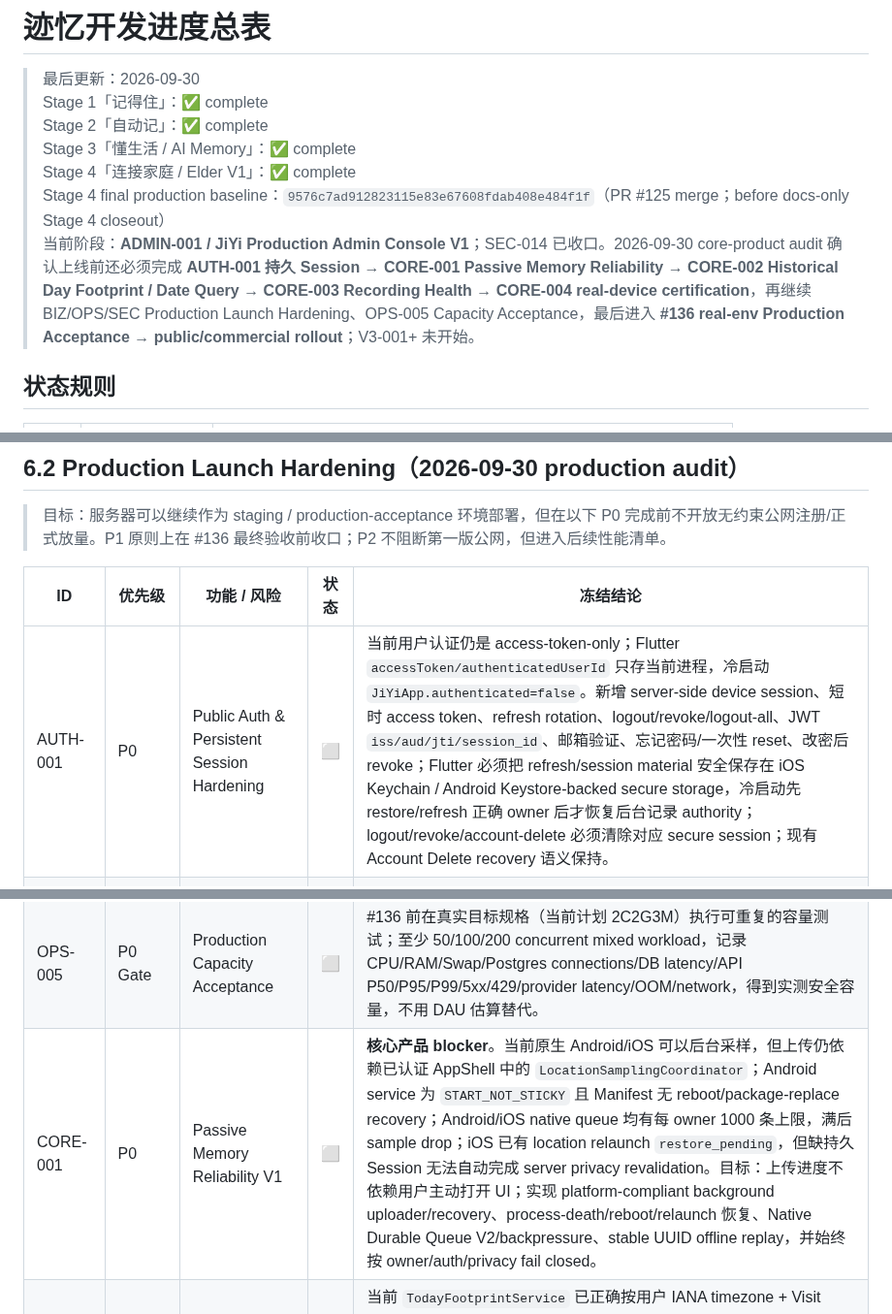
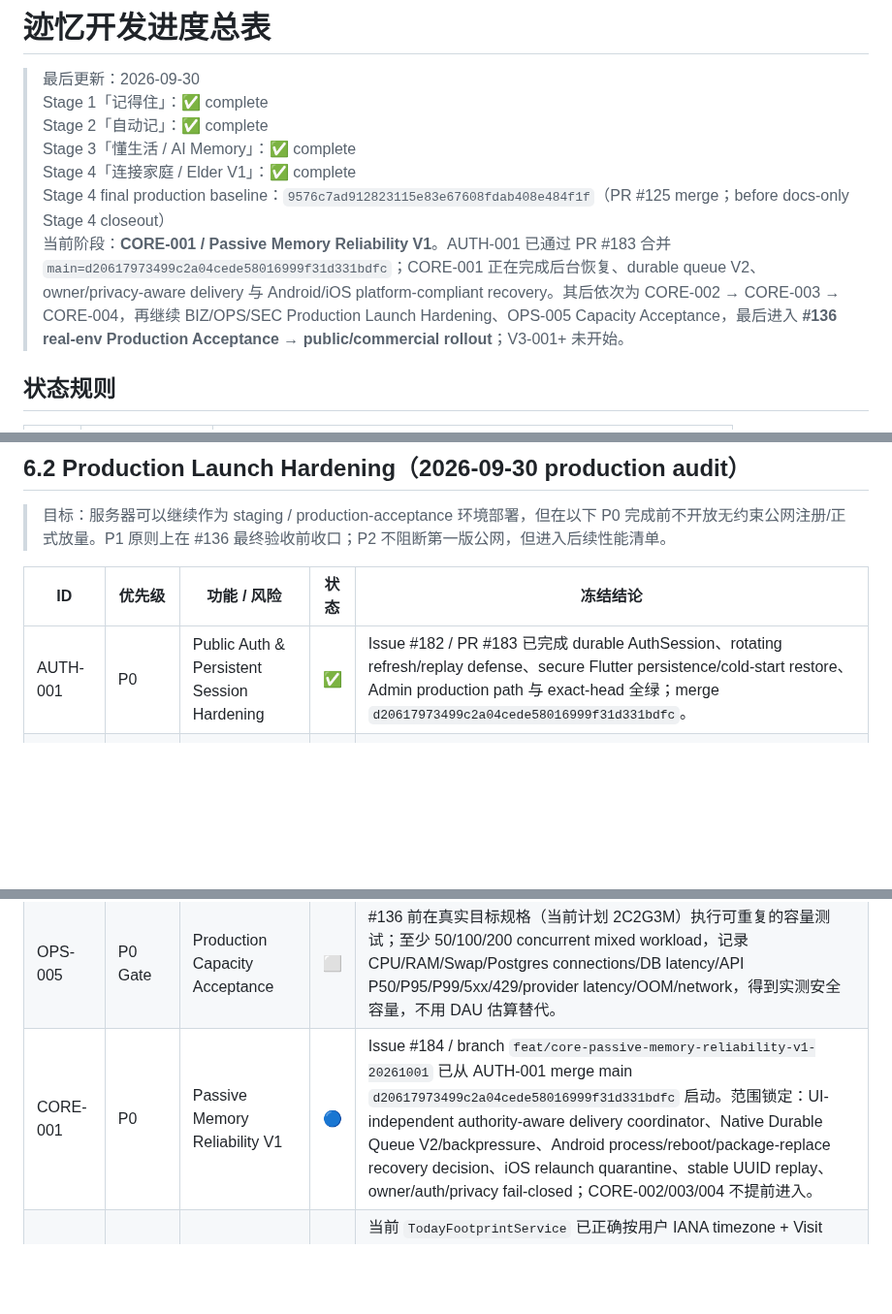
Before and after one commit to cfhlwl/jiyidashi, a Markdown page: docs/DEVELOPMENT_PROGRESS.md, 3 parts joined by grey strips. Shown at 97% size. Drawn GitHub-style; blank space fills up the shorter version.

Commit message:
docs(core): start CORE-001 reliability work

```diff
--- a/docs/DEVELOPMENT_PROGRESS.md
+++ b/docs/DEVELOPMENT_PROGRESS.md
@@ -45,7 +45,7 @@
 > Stage 3「懂生活 / AI Memory」：✅ complete
 > Stage 4「连接家庭 / Elder V1」：✅ complete
 > Stage 4 final production baseline：`9576c7ad912823115e83e67608fdab408e484f1f`（PR #125 merge；before docs-only Stage 4 closeout）
-> 当前阶段：**ADMIN-001 / JiYi Production Admin Console V1**；SEC-014 已收口。2026-09-30 core-product audit 确认上线前还必须完成 **AUTH-001 持久 Session → CORE-001 Passive Memory Reliability → CORE-002 Historical Day Footprint / Date Query → CORE-003 Recording Health → CORE-004 real-device certification**，再继续 BIZ/OPS/SEC Production Launch Hardening、OPS-005 Capacity Acceptance，最后进入 **#136 real-env Production Acceptance → public/commercial rollout**；V3-001+ 未开始。
+> 当前阶段：**CORE-001 / Passive Memory Reliability V1**。AUTH-001 已通过 PR #183 合并 `main=d20617973499c2a04cede58016999f31d331bdfc`；CORE-001 正在完成后台恢复、durable queue V2、owner/privacy-aware delivery 与 Android/iOS platform-compliant recovery。其后依次为 CORE-002 → CORE-003 → CORE-004，再继续 BIZ/OPS/SEC Production Launch Hardening、OPS-005 Capacity Acceptance，最后进入 **#136 real-env Production Acceptance → public/commercial rollout**；V3-001+ 未开始。
 
 ## 状态规则
 
@@ -378,7 +378,7 @@ OPS-002 不以“5000/10000 DAU”作为单一启动条件；正式规模化判
 
 | ID | 优先级 | 功能 / 风险 | 状态 | 冻结结论 |
 | --- | --- | --- | --- | --- |
-| AUTH-001 | P0 | Public Auth & Persistent Session Hardening | ⬜ | 当前用户认证仍是 access-token-only；Flutter `accessToken/authenticatedUserId` 只存当前进程，冷启动 `JiYiApp.authenticated=false`。新增 server-side device session、短时 access token、refresh rotation、logout/revoke/logout-all、JWT `iss/aud/jti/session_id`、邮箱验证、忘记密码/一次性 reset、改密后 revoke；Flutter 必须把 refresh/session material 安全保存在 iOS Keychain / Android Keystore-backed secure storage，冷启动先 restore/refresh 正确 owner 后才恢复后台记录 authority；logout/revoke/account-delete 必须清除对应 secure session；现有 Account Delete recovery 语义保持。 |
+| AUTH-001 | P0 | Public Auth & Persistent Session Hardening | ✅ | Issue #182 / PR #183 已完成 durable AuthSession、rotating refresh/replay defense、secure Flutter persistence/cold-start restore、Admin production path 与 exact-head 全绿；merge `d20617973499c2a04cede58016999f31d331bdfc`。 |
 | AUTH-002 | P0* | WeChat Mini Program Identity | ⬜ | 若微信小程序作为正式主入口，则在公开发布前加入 `WECHAT_MINIPROGRAM` AuthIdentity：`wx.login → code2session → stable provider subject → User`；微信 secret 仅服务端。若小程序不是首发主入口，可降为 P1。 |
 | BIZ-011 | P0 | Production Registration Entitlement Default | ⬜ | 当前 `register_email_password()` 仍创建 `LEGACY_FULL`，而该计划拥有全部 capability 且 quota unlimited。正式注册必须切为 FREE（或另行正式定义的 trial），`LEGACY_FULL` 仅 migration/legacy compatibility；历史用户迁移语义不变。 |
 | OPS-002 | P0 | Durable Job & Maintenance Worker Foundation V1 | ⬜ | PostgreSQL-backed durable job/lease 优先；服务端自动推进 deletion/maintenance，并逐步异步化长耗时 AI。客户端只能发起/查询状态，不再承担服务端任务推进责任。 |
@@ -390,7 +390,7 @@ OPS-002 不以“5000/10000 DAU”作为单一启动条件；正式规模化判
 | REM-001 | P1/P0* | Reminder Delivery / Product Promise Gate | ⬜ | 当前 Reminder 有 PENDING/DONE/CANCELLED/remind_at，但未形成到点扫描→Push/微信订阅/APNs/FCM 的正式 delivery。若正式 UI 承诺“到点提醒”，则升级为 P0 并在上线前实现；否则首发必须明确降级/隐藏通知承诺。 |
 | OPS-004 | P1 | Production Runtime Guardrails | ⬜ | Compose 增加日志 rotation；SQLAlchemy 显式 `DB_POOL_SIZE/DB_MAX_OVERFLOW/POOL_TIMEOUT/RECYCLE`；Caddy 增 HSTS、X-Content-Type-Options、Referrer-Policy 与合理 API body ceiling。Provider process-lifetime HTTP client pooling 记为 P2 性能优化，可后续完成。 |
 | OPS-005 | P0 Gate | Production Capacity Acceptance | ⬜ | #136 前在真实目标规格（当前计划 2C2G3M）执行可重复的容量测试；至少 50/100/200 concurrent mixed workload，记录 CPU/RAM/Swap/Postgres connections/DB latency/API P50/P95/P99/5xx/429/provider latency/OOM/network，得到实测安全容量，不用 DAU 估算替代。 |
-| CORE-001 | P0 | Passive Memory Reliability V1 | ⬜ | **核心产品 blocker**。当前原生 Android/iOS 可以后台采样，但上传仍依赖已认证 AppShell 中的 `LocationSamplingCoordinator`；Android service 为 `START_NOT_STICKY` 且 Manifest 无 reboot/package-replace recovery；Android/iOS native queue 均有每 owner 1000 条上限，满后 sample drop；iOS 已有 location relaunch `restore_pending`，但缺持久 Session 无法自动完成 server privacy revalidation。目标：上传进度不依赖用户主动打开 UI；实现 platform-compliant background uploader/recovery、process-death/reboot/relaunch 恢复、Native Durable Queue V2/backpressure、stable UUID offline replay，并始终按 owner/auth/privacy fail closed。 |
+| CORE-001 | P0 | Passive Memory Reliability V1 | 🔵 | Issue #184 / branch `feat/core-passive-memory-reliability-v1-20261001` 已从 AUTH-001 merge main `d20617973499c2a04cede58016999f31d331bdfc` 启动。范围锁定：UI-independent authority-aware delivery coordinator、Native Durable Queue V2/backpressure、Android process/reboot/package-replace recovery decision、iOS relaunch quarantine、stable UUID replay、owner/auth/privacy fail-closed；CORE-002/003/004 不提前进入。 |
 | CORE-002 | P0 | Historical Day Footprint & Natural-language Date Query V1 | ⬜ | 当前 `TodayFootprintService` 已正确按用户 IANA timezone + Visit overlap-day 语义查询，但只暴露“今天”；Intent Router 已能返回 `PLACE_HISTORY_QUERY`，`/memory/query` executor 却仍只做 Object location + Memory text search。新增 first-class `DayFootprintService(user_id, day)` + typed historical endpoint + deterministic date parser / `DATE_FOOTPRINT_QUERY`：用户问“我25号去哪了？”必须直接查询 Visit+Place、0 次 LLM；“25号发生了什么？”先组合 DayFootprint + Memory + Photo/Voice evidence，再允许 AI 总结。 |
 | CORE-003 | P0 | Automatic Recording Health & Coverage V1 | ⬜ | 当前已有 automatic_enabled/location_services/last_fix 与 native counters，但没有完整“记录是否真的健康”的产品状态。建立 owner-scoped Recording Health：last_fix_at、last_upload_at、native_queue_depth、sqlite_queue_depth、producer/runtime、background permission、location services、Android battery-optimization state、drop/backlog 状态；用户界面提供“今天记录正常 / 最后记录 / 今日覆盖”等可信提示；增加 privacy-safe Memory/Location/Visit coverage、Healthy Days、Location Gap Hours 等指标，避免只看 DAU/打开时长。 |
 | CORE-004 | P0 Gate | Passive Recording Real-device Certification | ⬜ | CORE-001/002/003 合并后必须做 Android+iOS 真机长时验收：授权后 24h 不主动打开 UI 仍形成 Visit；72h 步行/驾车/静止连续性与耗电；断网 12h 后自动补传且 UUID 不重不丢；系统进程终止后的平台允许恢复；手机重启后的真实行为；Privacy Pause 立即停产且迟到点 server reject；“我25号去哪了？”纯结构化查询 PASS；“25号发生了什么？”先 Evidence 后 AI。不得用模拟器结论替代。 |
```
